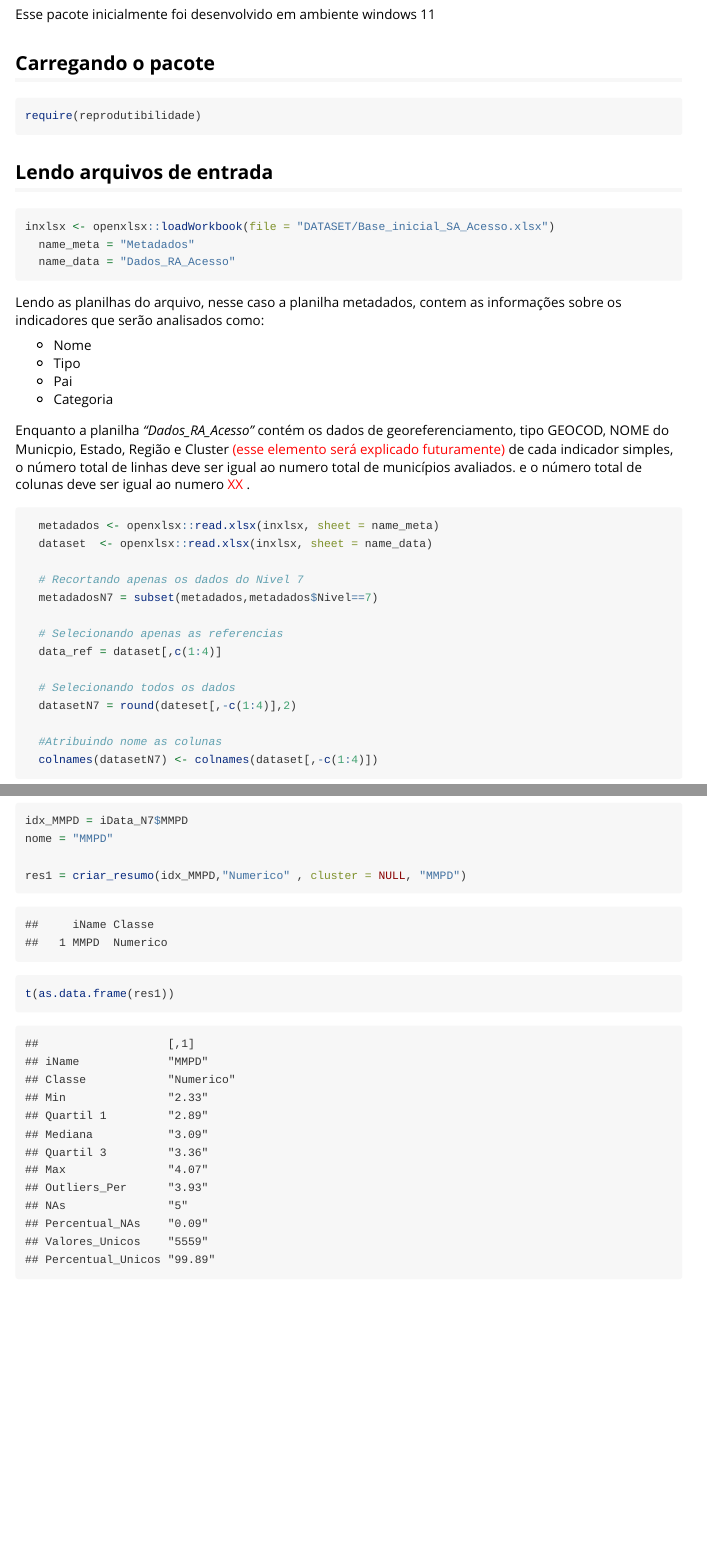
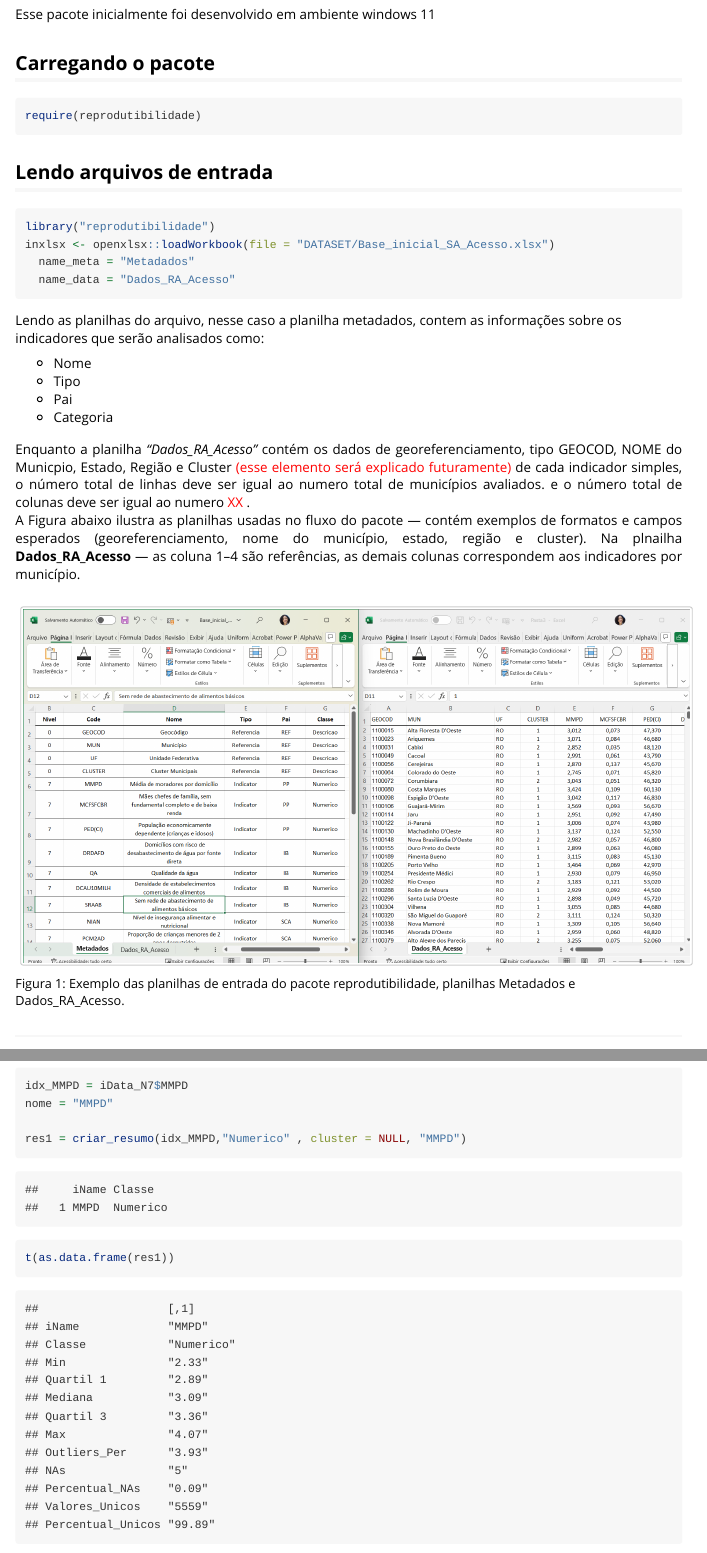
Before and after one commit to netebarreto/Reprodutibilidade, an R Markdown document (vignettes/tutorial_reprodutibilidade.Rmd): the page in a window 1100 px wide, from 470 px down, and a second part further down, joined at a grey line. Rendered offline with R 4.5, knitr and Pandoc, with nearby package versions; some code elsewhere in the file could not run offline.

Commit message:
Atualização
Inclusão da figura da planilha exemplo,
Atualização das funções criar_resumo
Atualização da função ADPresumo - omitir a mensagem que a funçao criar_resumo gerar

````diff
--- a/vignettes/tutorial_reprodutibilidade.Rmd
+++ b/vignettes/tutorial_reprodutibilidade.Rmd
@@ -40,6 +40,7 @@ require(reprodutibilidade)
 ## Lendo arquivos de entrada
 
 ```{r, eval = FALSE}
+library("reprodutibilidade")
 inxlsx <- openxlsx::loadWorkbook(file = "DATASET/Base_inicial_SA_Acesso.xlsx")
   name_meta = "Metadados"
   name_data = "Dados_RA_Acesso"
@@ -52,9 +53,23 @@ Lendo as planilhas do arquivo, nesse caso a planilha metadados, contem as inform
 * Pai
 * Categoria
 
+
+<div style="text-align: justify; width: 100%; margin: auto; font-size: 1em;">
+
 Enquanto a planilha _"Dados_RA_Acesso"_ contém os dados de georeferenciamento, tipo GEOCOD, NOME do Municpio, Estado, Região e Cluster <span style="color:red;">(esse elemento será explicado futuramente)</span> de cada indicador simples, o número total de linhas deve ser igual ao numero total de municípios avaliados. e o número total de colunas deve ser igual ao numero <span style="color:red;">XX </span>.
+A Figura abaixo ilustra as planilhas usadas no fluxo do pacote — contém exemplos de formatos e campos esperados (georeferenciamento, nome do município, estado, região e cluster). Na plnailha **Dados_RA_Acesso** — as coluna 1–4 são referências, as demais colunas correspondem aos indicadores por município.
+</div>
+#
 
+<figure style="text-align: justify; width: 100%; margin: auto;">
 
+<img src="figures/Print_planilhas.png" style="width:100%; height:auto;" />
+<figcaption style="text-align:left; font-size:0.95em; margin-top:6px;">
+    Figura 1: Exemplo das planilhas de entrada do pacote reprodutibilidade, planilhas Metadados e Dados_RA_Acesso.
+  </figcaption>
+</figure>
+
+###
 ```{r, eval = FALSE}
   metadados <- openxlsx::read.xlsx(inxlsx, sheet = name_meta)
   dataset  <- openxlsx::read.xlsx(inxlsx, sheet = name_data)
````
